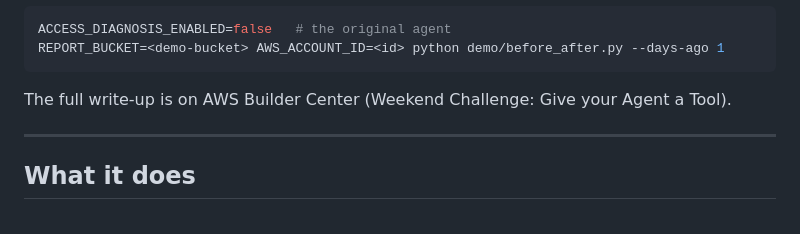
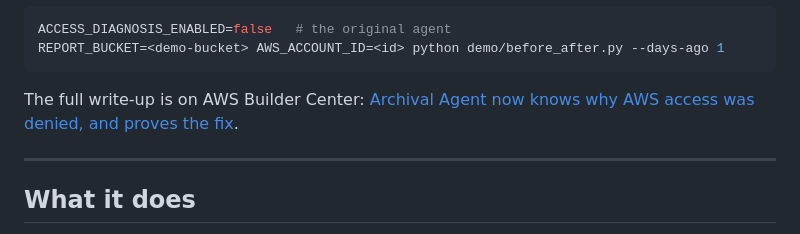
Before and after one commit to Poobalan1210/archival-agent, a Markdown page: README.md, the part around the change. GitHub-like rendering.

Commit message:
README: link the Builder Center write-up

````diff
--- a/README.md
+++ b/README.md
@@ -35,7 +35,7 @@ ACCESS_DIAGNOSIS_ENABLED=false   # the original agent
 REPORT_BUCKET=<demo-bucket> AWS_ACCOUNT_ID=<id> python demo/before_after.py --days-ago 1
 ```
 
-The full write-up is on AWS Builder Center (Weekend Challenge: Give your Agent a Tool).
+The full write-up is on AWS Builder Center: [Archival Agent now knows why AWS access was denied, and proves the fix](https://builder.aws.com/project/3LEOoaeEsn3SWZ1z08Lcr7o43Pc/archival-agent-now-knows-why-aws-access-was-denied-and-proves-the-fix).
 
 ---
 
````
